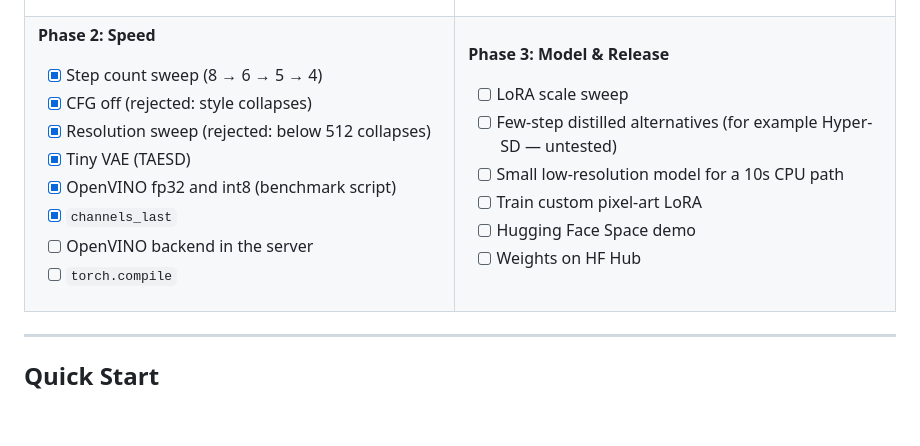
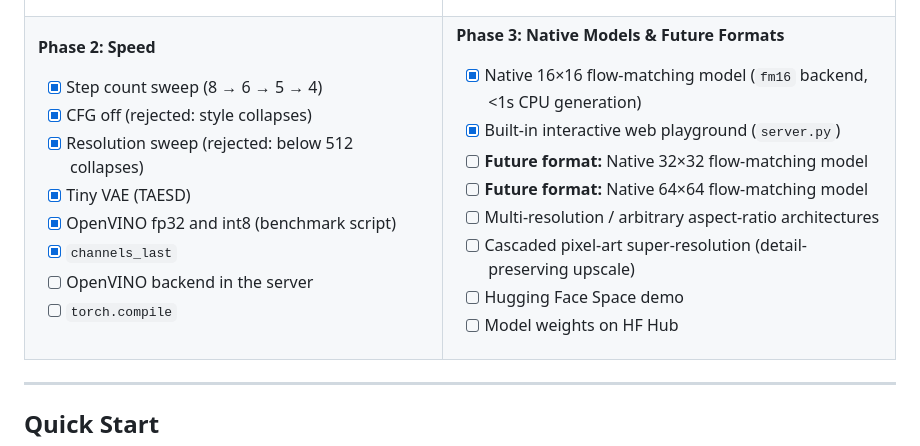
Before and after one commit to Azjob21/spritestack-pixelgen, a Markdown page: README.md, the part around one of its changes. GitHub-like rendering; blank space fills up the shorter version.

```diff
--- a/README.md
+++ b/README.md
@@ -238,14 +266,16 @@ Fixed since v0: transparency (hard 0/255 alpha via background keying), grid deci
 </td>
     <td>
 
-**Phase 3: Model & Release**
+**Phase 3: Native Models & Future Formats**
 
-- [ ] LoRA scale sweep
-- [ ] Few-step distilled alternatives (for example Hyper-SD — untested)
-- [ ] Small low-resolution model for a 10s CPU path
-- [ ] Train custom pixel-art LoRA
+- [x] Native 16×16 flow-matching model (`fm16` backend, <1s CPU generation)
+- [x] Built-in interactive web playground (`server.py`)
+- [ ] **Future format:** Native 32×32 flow-matching model
+- [ ] **Future format:** Native 64×64 flow-matching model
+- [ ] Multi-resolution / arbitrary aspect-ratio architectures
+- [ ] Cascaded pixel-art super-resolution (detail-preserving upscale)
 - [ ] Hugging Face Space demo
-- [ ] Weights on HF Hub
+- [ ] Model weights on HF Hub
 
 </td>
   </tr>
```
Also changed, not shown: other parts of README.md (+44 -16 lines), docs/samples/bat_16.png (added), docs/samples/chest_16.png (added), docs/samples/dragon_16.png (added), docs/samples/slime_16.png (added), docs/samples/sword_16.png (added), docs/samples/wizard_16.png (added), 1 other file.
